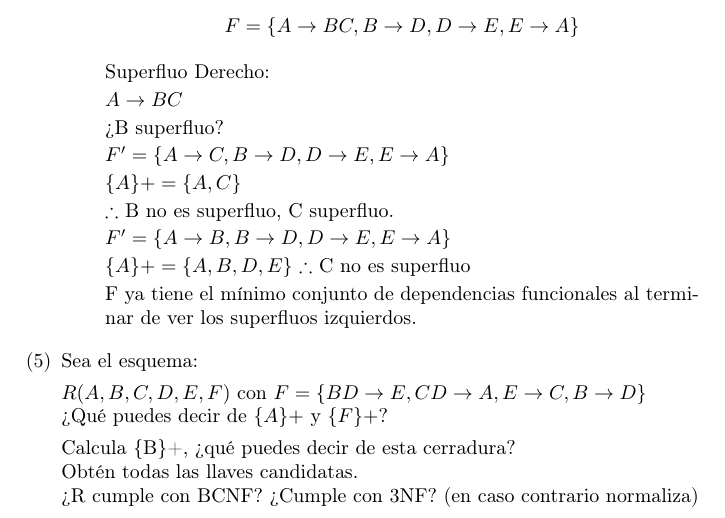
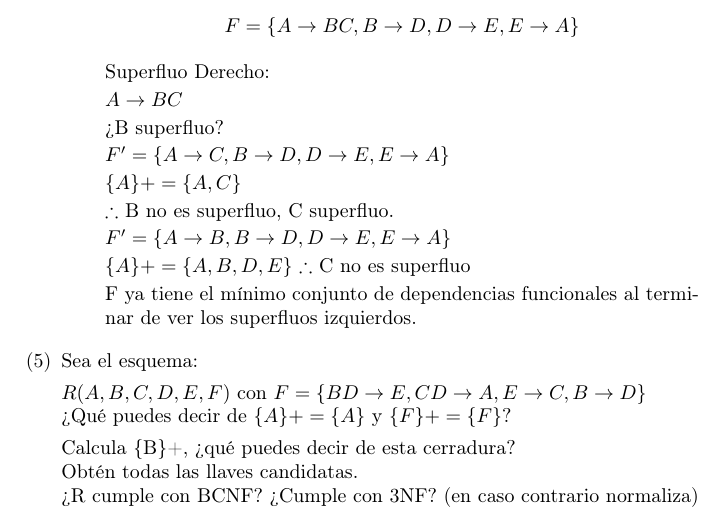
Before and after one commit to JoseGilbertoLopez/Bases-Tarea-Proyecto, a LaTeX problem sheet (Tarea5.Normalizacion/Normalizacion.tex): part of page 3 of 6, cut so that both start at the same text. Compiled offline with pdfLaTeX.

Commit message:
Normalizado y corregido 5

```diff
--- a/Tarea5.Normalizacion/Normalizacion.tex
+++ b/Tarea5.Normalizacion/Normalizacion.tex
@@ -160,7 +160,7 @@
     \item[(5)] Sea el esquema:
 
     $R(A,B,C,D,E,F)$ con $F=\{BD \rightarrow E, CD \rightarrow A, E \rightarrow C, B \rightarrow D\}$\\
-    ¿Qué puedes decir de $\{A\}+$ y $\{F\}+$?
+    ¿Qué puedes decir de $\{A\}+ = \{A\}$ y $\{F\}+=\{F\}$?
 
     Calcula \{B\}+, ¿qué puedes decir de esta cerradura?\\
     Obtén todas las llaves candidatas.\\
```
